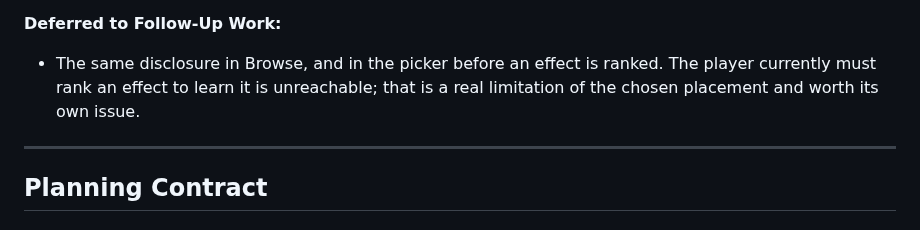
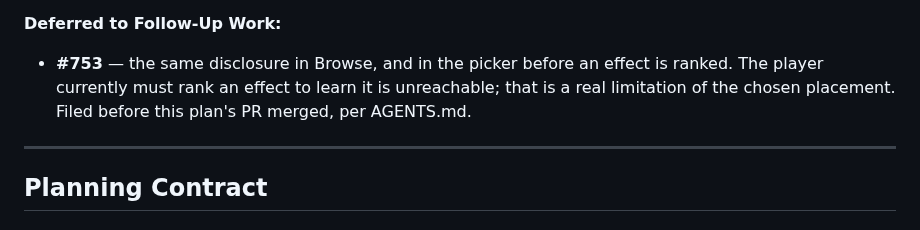
Before and after one commit to eddiefiggie/ddo-loadout-optimizer, a Markdown page: docs/plans/2026-09-12-001-feat-slot-reachability-disclosure-plan.md, the part around the change. Drawn GitHub-style.

Commit message:
docs: link the #743 deferral to its filed issue (#753)
AGENTS.md: a plan's deferrals are filed before its PR merges, with the number
beside the prose. Prose in a plan is not a queue.

```diff
--- a/docs/plans/2026-09-12-001-feat-slot-reachability-disclosure-plan.md
+++ b/docs/plans/2026-09-12-001-feat-slot-reachability-disclosure-plan.md
@@ -117,9 +117,10 @@ declared host colours, and the five crafting channels.
 
 **Deferred to Follow-Up Work:**
 
-- The same disclosure in Browse, and in the picker before an effect is ranked.
-  The player currently must rank an effect to learn it is unreachable; that is a
-  real limitation of the chosen placement and worth its own issue.
+- **#753** — the same disclosure in Browse, and in the picker before an effect is
+  ranked. The player currently must rank an effect to learn it is unreachable;
+  that is a real limitation of the chosen placement. Filed before this plan's PR
+  merged, per AGENTS.md.
 
 ---
 
```
